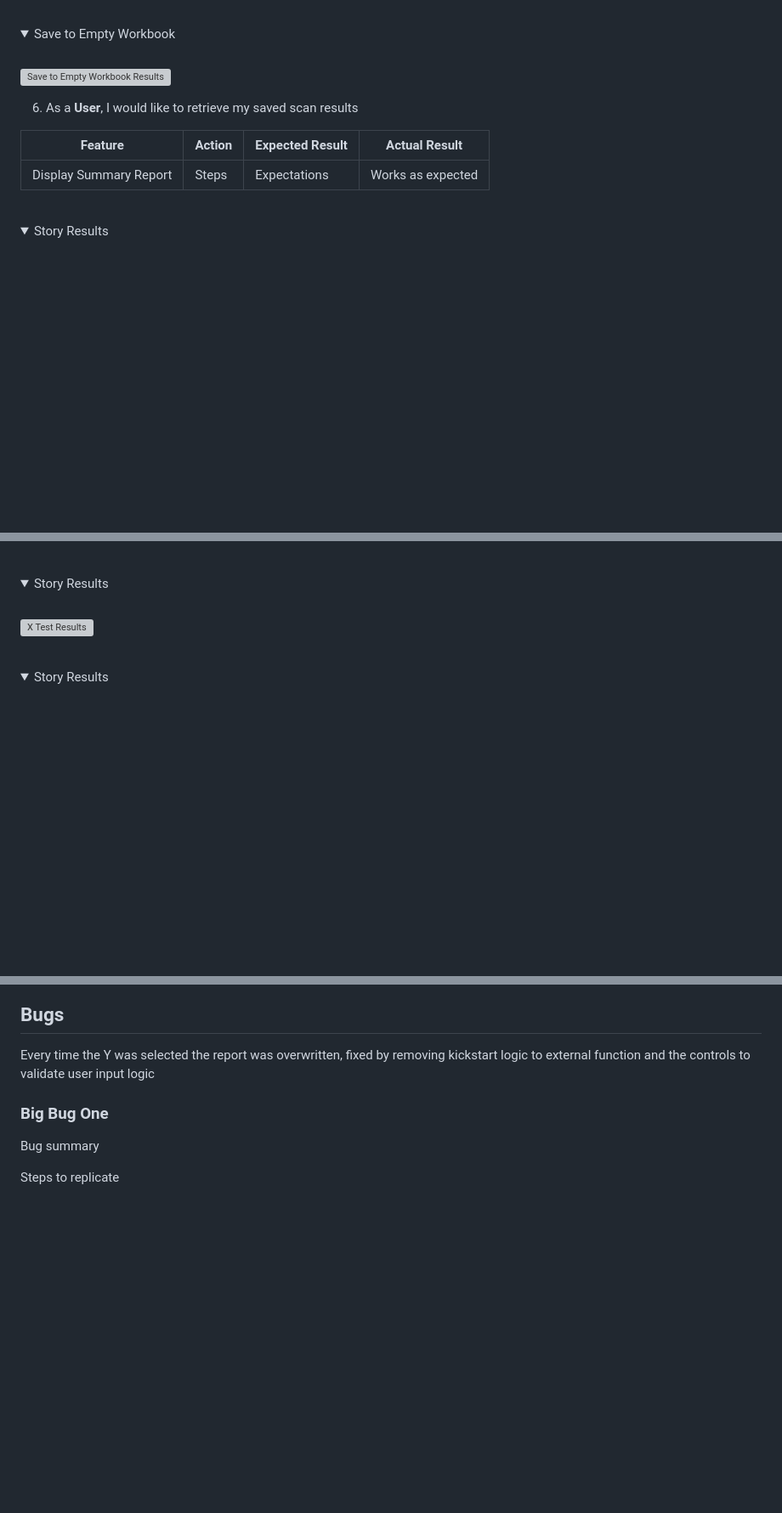
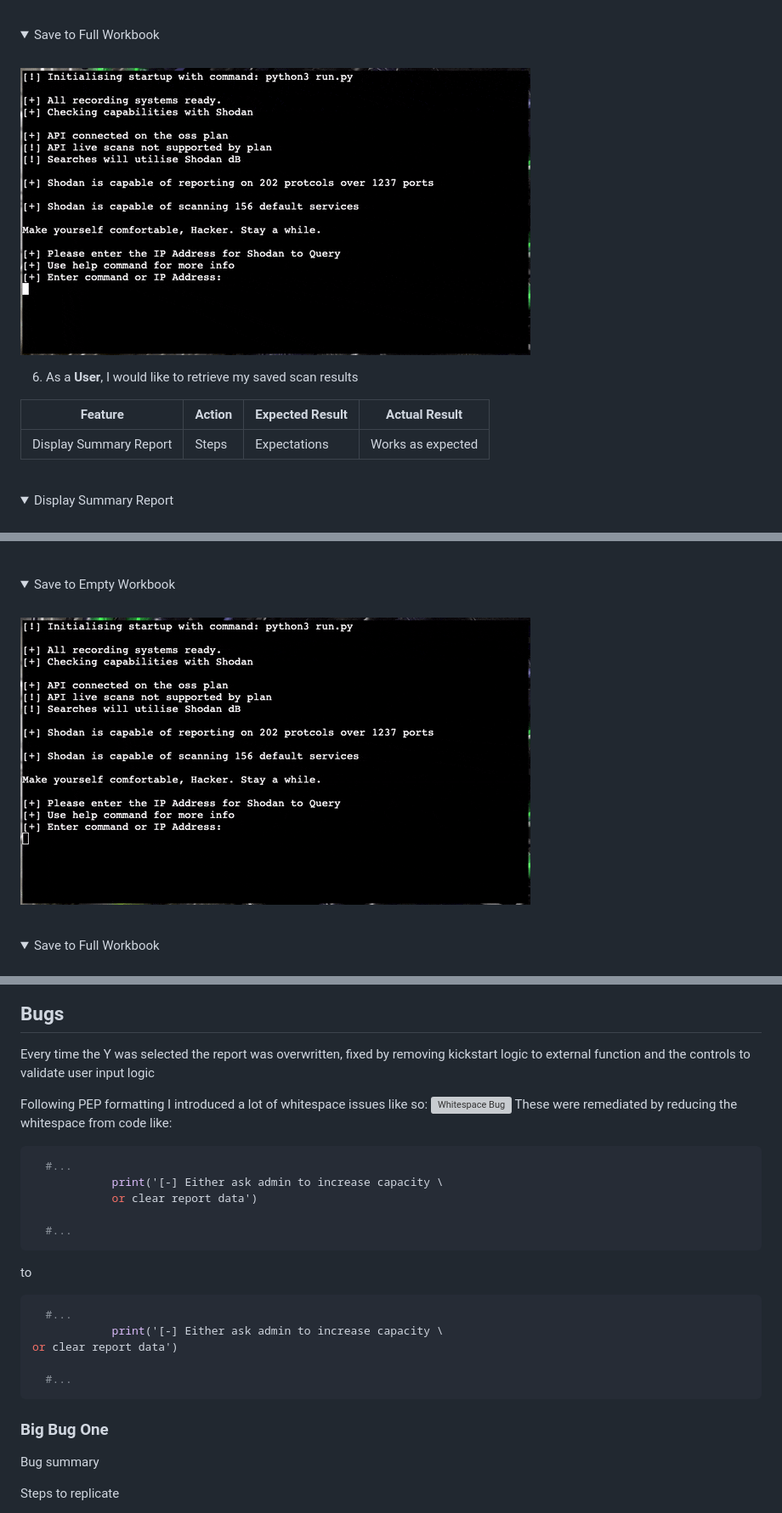
Before and after one commit to bovinehero/shodan-heroku, a Markdown page: README.md, 3 parts joined by grey strips. Shown: that part at 85% size. Drawn GitHub-style; pictures changed too: docs/images/testing-save-to-full-workbook.gif (added); folded sections open; blank space fills up the shorter version; grey boxes are pictures that could not be loaded.

Commit message:
testing clear report functionality

````diff
--- a/README.md
+++ b/README.md
@@ -399,7 +399,7 @@ As a result of my oversight manual testing would take up most of the responsibil
 </details>
 <br>
 <details>
-<summary>Save to Empty Workbook</summary>
+<summary>Save to Full Workbook</summary>
 <br>
 <img alt="Save to Empty Workbook Results" src="docs/images/testing-save-to-full-workbook.gif">
 </details>
@@ -413,5 +413,5 @@ As a result of my oversight manual testing would take up most of the responsibil
 
 <br>
 <details>
-<summary>Story Results</summary>
+<summary>Display Summary Report</summary>
 <br>
@@ -526,11 +527,11 @@ As a result of my oversight manual testing would take up most of the responsibil
 </details>
 <br>
 <details>
-<summary>Story Results</summary>
+<summary>Save to Empty Workbook</summary>
 <br>
-<img alt="X Test Results" src="docs/images/testing-feature2.gif">
+<img alt="Save to Empty Workbook Results" src="docs/images/testing-save-to-workbook.gif">
 </details>
 <br>
 <details>
-<summary>Story Results</summary>
+<summary>Save to Full Workbook</summary>
 <br>
@@ -541,6 +548,29 @@ As a result of my oversight manual testing would take up most of the responsibil
 ## Bugs
 
 Every time the Y was selected the report was overwritten, fixed by removing kickstart logic to external function and the controls to validate user input logic
+
+Following PEP formatting I introduced a lot of whitespace issues like so:
+![Whitespace Bug](docs/images/bug-whitespace.png)
+These were remediated by reducing the whitespace from code like:
+
+``` py
+  #...
+            print('[-] Either ask admin to increase capacity \
+            or clear report data')
+
+  #...
+```
+
+to
+
+``` py
+  #...
+            print('[-] Either ask admin to increase capacity \
+or clear report data')
+
+  #...
+```
+
 
 ### Big Bug One
 
````
Also changed, not shown: other parts of README.md (+12 -5 lines), docs/images/bug-witespace.png (added), 2 other files.
